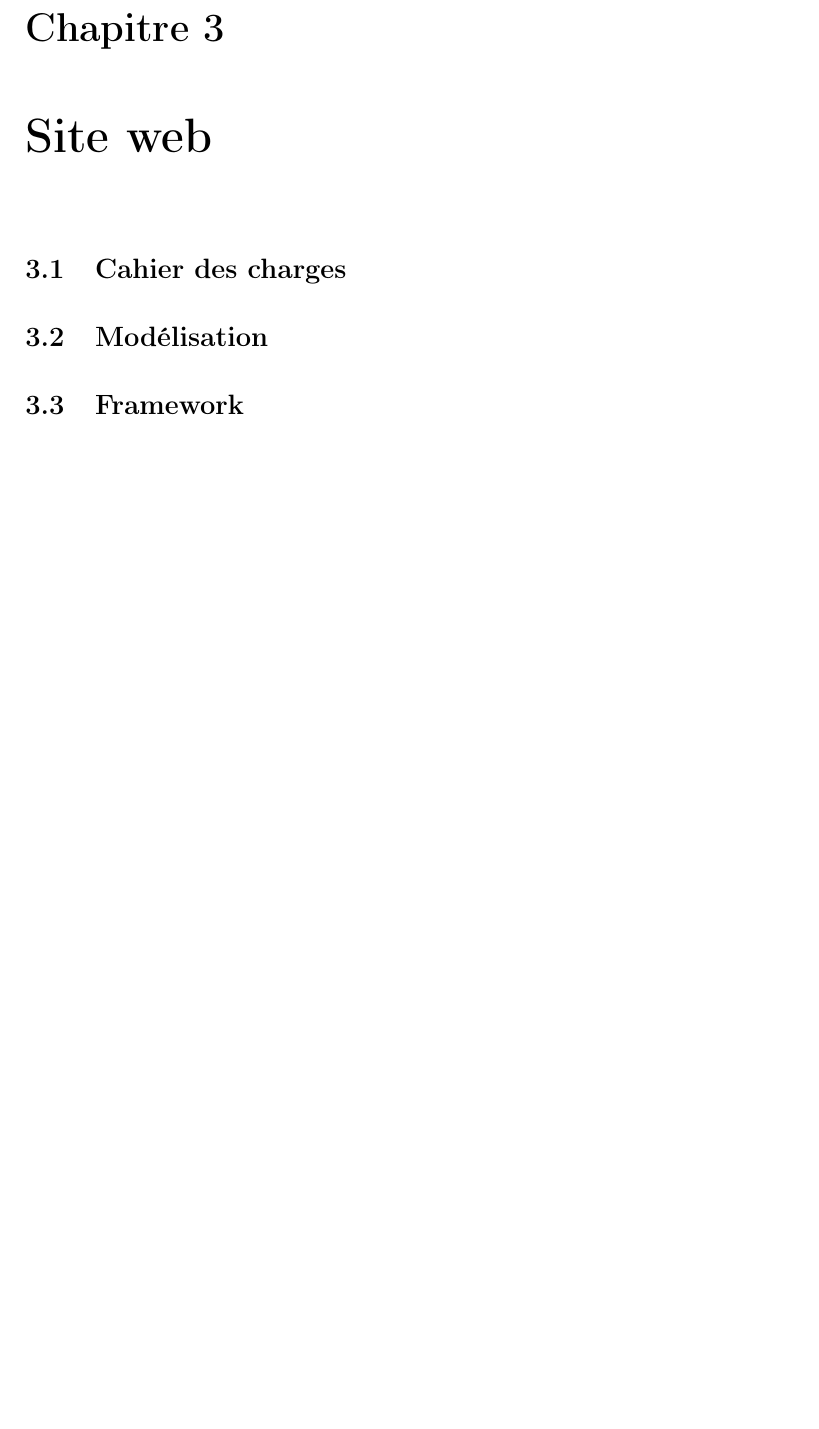
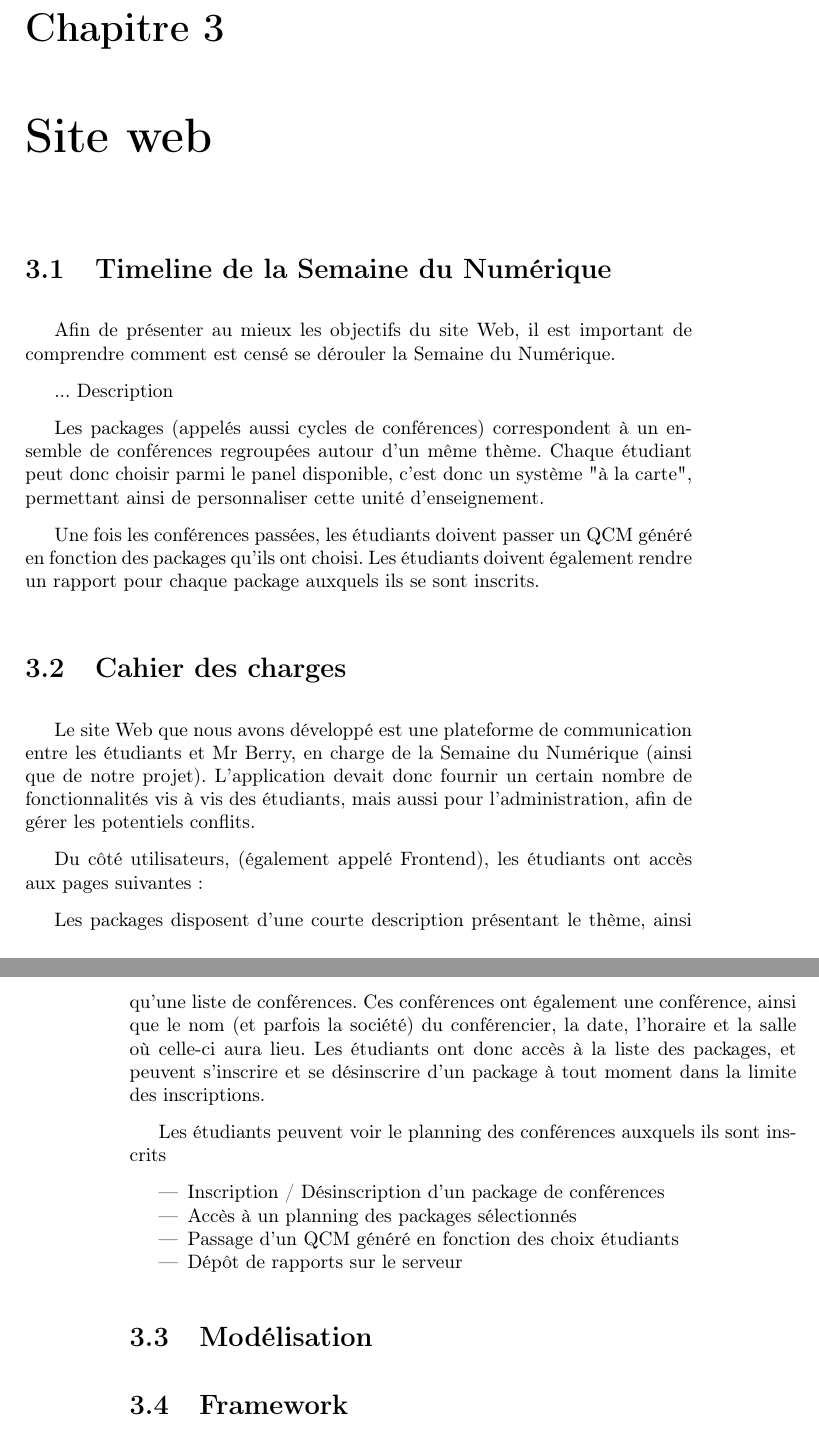
Before and after one commit to projetpeip-montp2/badger-report, a LaTeX book (report/badger-report.tex, which reads report/badger-www.tex): part of page 13 of 21 before the commit and two parts of pages 13 and 14 of 21 after it, the two joined at a grey line, cut so that both start at the same text, the shorter picture padded with empty space. Compiled offline with pdfLaTeX.

Commit message:
Corrections + Début site web

```diff
--- a/report/badger-www.tex
+++ b/report/badger-www.tex
@@ -1,5 +1,41 @@
 \chapter{Site web}
+    \section{Timeline de la Semaine du Numérique}
+
+    Afin de présenter au mieux les objectifs du site Web, il est important de comprendre comment
+    est censé se dérouler la Semaine du Numérique.
+
+    ... Description
+
+    Les packages (appelés aussi cycles de conférences) correspondent à un ensemble de conférences regroupées autour d'un même thème.
+    Chaque étudiant peut donc choisir parmi le panel disponible, c'est donc un système "à la carte", permettant
+    ainsi de personnaliser cette unité d'enseignement.
+
+    Une fois les conférences passées, les étudiants doivent passer un QCM généré en fonction des packages qu'ils ont choisi.
+    Les étudiants doivent également rendre un rapport pour chaque package auxquels ils se sont inscrits.
+
     \section{Cahier des charges}
+    Le site Web que nous avons développé est une plateforme de communication entre les étudiants
+    et Mr Berry, en charge de la Semaine du Numérique (ainsi que de notre projet).
+    L'application devait donc fournir un certain nombre de fonctionnalités vis à vis des étudiants,
+    mais aussi pour l'administration, afin de gérer les potentiels conflits.
+
+    Du côté utilisateurs, (également appelé Frontend), les étudiants ont accès aux pages suivantes:
+
+    Les packages disposent d'une courte description présentant le thème, ainsi qu'une liste de conférences.
+    Ces conférences ont également une conférence, ainsi que le nom (et parfois la société) du conférencier,
+    la date, l'horaire et la salle où celle-ci aura lieu.
+    Les étudiants ont donc accès à la liste des packages, et peuvent s'inscrire et se désinscrire
+    d'un package à tout moment dans la limite des inscriptions.
+
+    Les étudiants peuvent voir le planning des conférences auxquels ils sont inscrits
+
+    \begin{itemize}
+    \item Inscription / Désinscription d'un package de conférences
+    \item Accès à un planning des packages sélectionnés
+    \item Passage d'un QCM généré en fonction des choix étudiants
+    \item Dépôt de rapports sur le serveur
+    \end{itemize}
+
     \section{Modélisation}
     \section{Framework}
         \cite{ref_framework_mvc}
```
Also changed, not shown: report/environnement.tex (+4 -4 lines), report/introduction.tex (+8 -9 lines), 1 other file.
